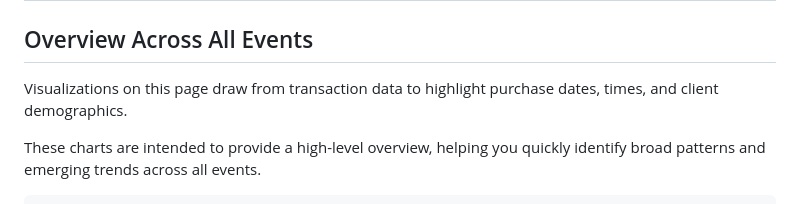
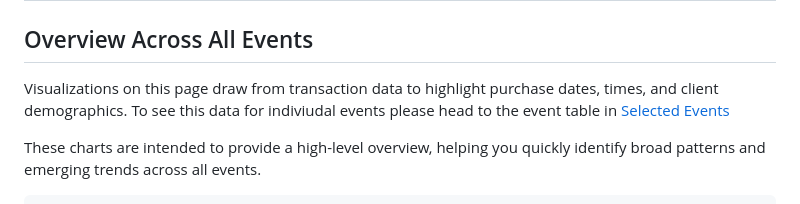
Before and after one commit to nudataviz/project-fall25-metln, a Markdown page: METLN/src/totalevents.md, the part around the change. GitHub-like rendering.

Commit message:
updated wording

```diff
--- a/METLN/src/totalevents.md
+++ b/METLN/src/totalevents.md
@@ -4,7 +4,7 @@ title: Total Event Overview
 # Who & When
 ## Overview Across All Events
 
-Visualizations on this page draw from transaction data to highlight purchase dates, times, and client demographics.
+Visualizations on this page draw from transaction data to highlight purchase dates, times, and client demographics. To see this data for indiviudal events please head to the event table in <a href="./tables">Selected Events</a>
 
 These charts are intended to provide a high-level overview, helping you quickly identify broad patterns and emerging trends across all events.
 
```
